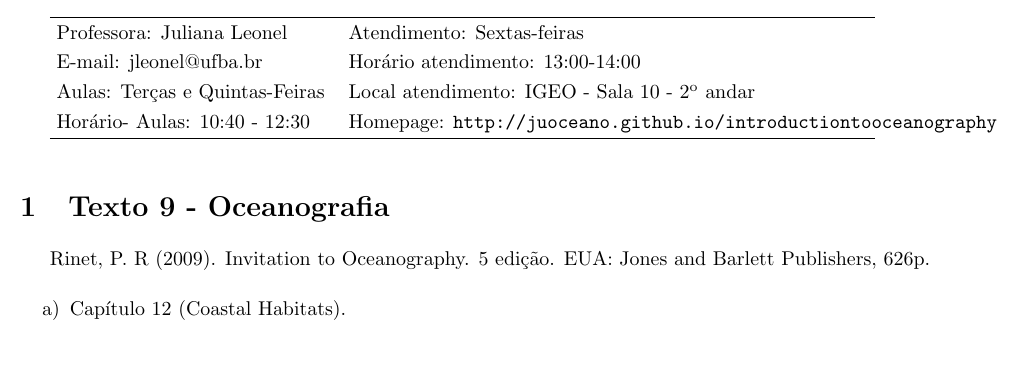
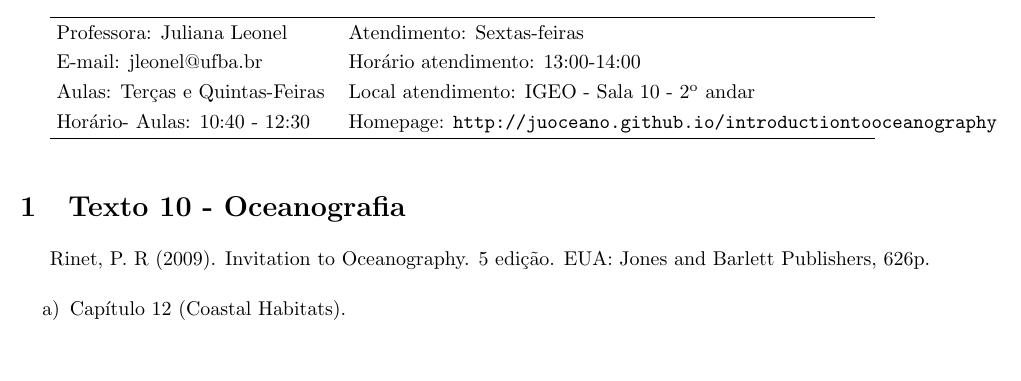
Before and after one commit to juoceano/introductiontooceanography, a LaTeX document (chapters/Texto10.tex): part of the page, cut so that both start at the same text. Compiled offline with LaTeX, dvips and Ghostscript.

Commit message:
files modified

```diff
--- a/chapters/Texto10.tex
+++ b/chapters/Texto10.tex
@@ -64,7 +64,7 @@
 
   \vspace{3ex}
 
-    \section{Texto 9 - Oceanografia}
+    \section{Texto 10 - Oceanografia}
 
     \noindent
 
```
Also changed, not shown: README.md, README.pdf, chapters/Texto10.pdf.
